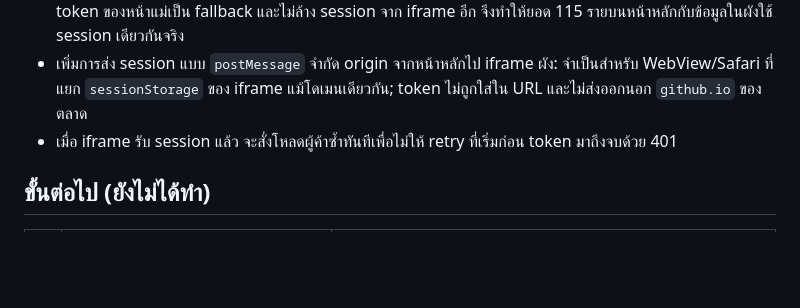
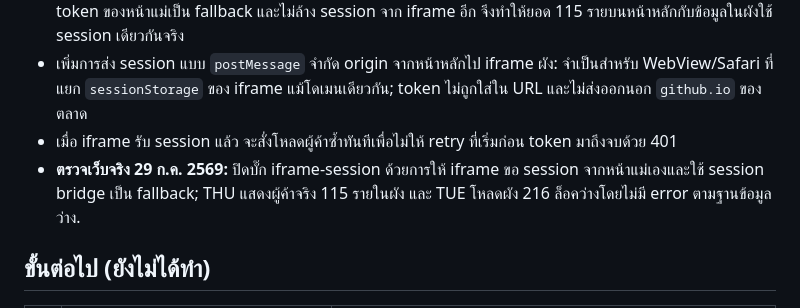
Before and after one commit to TonyThejoss/Paemai-MiNi-App-THU, a Markdown page: SUPABASE-STATUS.md, the part around the change. Rendered like a GitHub page; blank space fills up the shorter version.

```diff
--- a/SUPABASE-STATUS.md
+++ b/SUPABASE-STATUS.md
@@ -154,6 +154,7 @@ apply `0009_public_status_and_market_state.sql` สำเร็จแล้ว
 - แก้บั๊กผังใน iframe ที่อ่าน session token ไม่ได้หรือเผลอลบ token ของหน้าแม่ระหว่าง migration: ตัวเชื่อมต่อใช้ token ของหน้าแม่เป็น fallback และไม่ล้าง session จาก iframe อีก จึงทำให้ยอด 115 รายบนหน้าหลักกับข้อมูลในผังใช้ session เดียวกันจริง
 - เพิ่มการส่ง session แบบ `postMessage` จำกัด origin จากหน้าหลักไป iframe ผัง: จำเป็นสำหรับ WebView/Safari ที่แยก `sessionStorage` ของ iframe แม้โดเมนเดียวกัน; token ไม่ถูกใส่ใน URL และไม่ส่งออกนอก `github.io` ของตลาด
 - เมื่อ iframe รับ session แล้ว จะสั่งโหลดผู้ค้าซ้ำทันทีเพื่อไม่ให้ retry ที่เริ่มก่อน token มาถึงจบด้วย 401
+- **ตรวจเว็บจริง 29 ก.ค. 2569:** ปิดบั๊ก iframe-session ด้วยการให้ iframe ขอ session จากหน้าแม่เองและใช้ session bridge เป็น fallback; THU แสดงผู้ค้าจริง 115 รายในผัง และ TUE โหลดผัง 216 ล็อคว่างโดยไม่มี error ตามฐานข้อมูลว่าง.
 
 ## ขั้นต่อไป (ยังไม่ได้ทำ)
 
```
Also changed, not shown: Paemai-Market-Unified-Operating-Manual-v2.5.md (+1 -0 lines).
